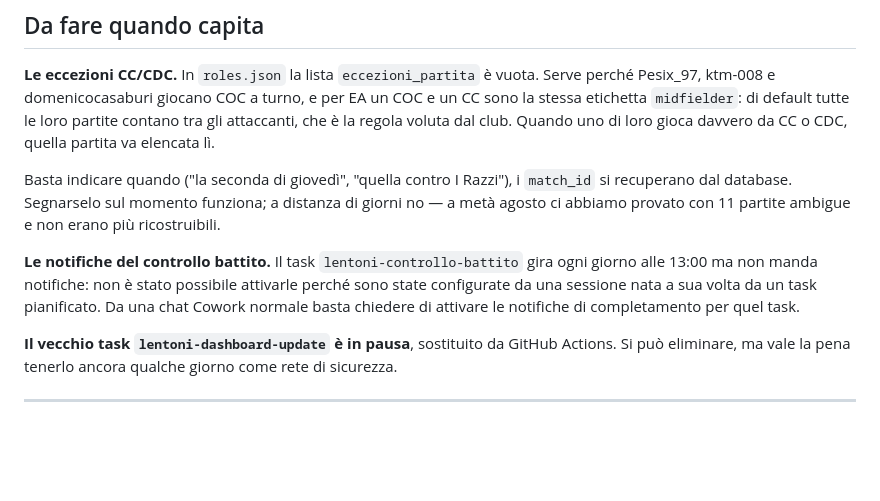
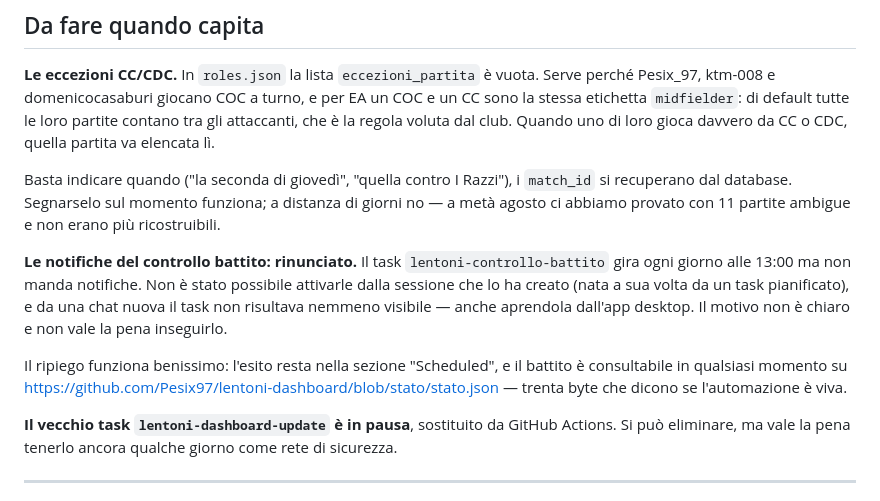
Before and after one commit to Pesix97/lentoni-dashboard, a Markdown page: APPUNTI.md, the part around the change. Drawn GitHub-style; blank space fills up the shorter version.

Commit message:
Appunti: notifiche del controllo battito, rinunciato

```diff
--- a/APPUNTI.md
+++ b/APPUNTI.md
@@ -17,10 +17,16 @@ Basta indicare quando ("la seconda di giovedì", "quella contro I Razzi"), i `ma
 recuperano dal database. Segnarselo sul momento funziona; a distanza di giorni no — a
 metà agosto ci abbiamo provato con 11 partite ambigue e non erano più ricostruibili.
 
-**Le notifiche del controllo battito.** Il task `lentoni-controllo-battito` gira ogni
-giorno alle 13:00 ma non manda notifiche: non è stato possibile attivarle perché sono
-state configurate da una sessione nata a sua volta da un task pianificato. Da una chat
-Cowork normale basta chiedere di attivare le notifiche di completamento per quel task.
+**Le notifiche del controllo battito: rinunciato.** Il task `lentoni-controllo-battito`
+gira ogni giorno alle 13:00 ma non manda notifiche. Non è stato possibile attivarle dalla
+sessione che lo ha creato (nata a sua volta da un task pianificato), e da una chat nuova
+il task non risultava nemmeno visibile — anche aprendola dall'app desktop. Il motivo non
+è chiaro e non vale la pena inseguirlo.
+
+Il ripiego funziona benissimo: l'esito resta nella sezione "Scheduled", e il battito è
+consultabile in qualsiasi momento su
+https://github.com/Pesix97/lentoni-dashboard/blob/stato/stato.json — trenta byte che
+dicono se l'automazione è viva.
 
 **Il vecchio task `lentoni-dashboard-update` è in pausa**, sostituito da GitHub Actions.
 Si può eliminare, ma vale la pena tenerlo ancora qualche giorno come rete di sicurezza.
```
